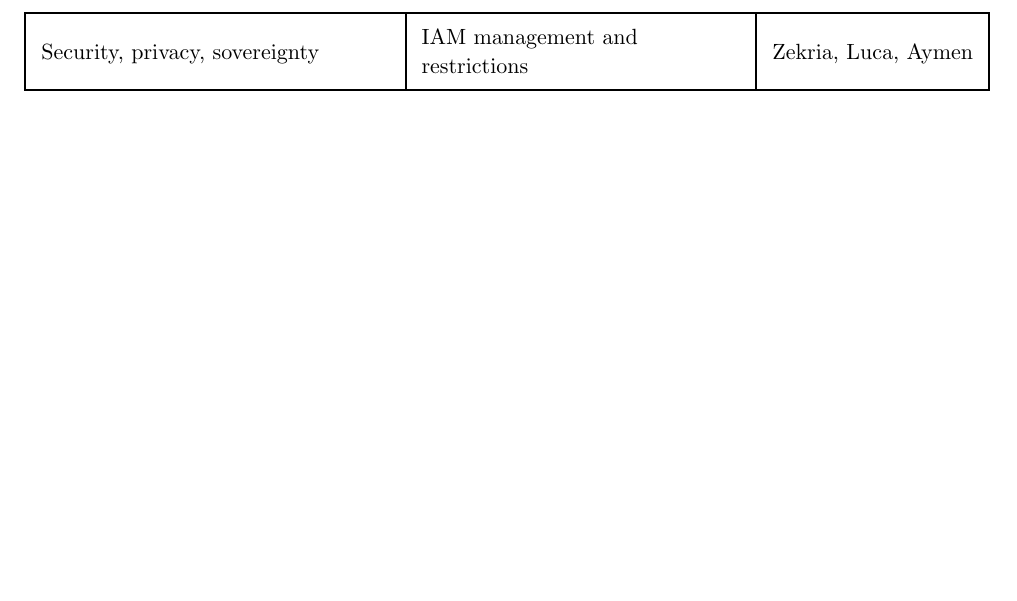
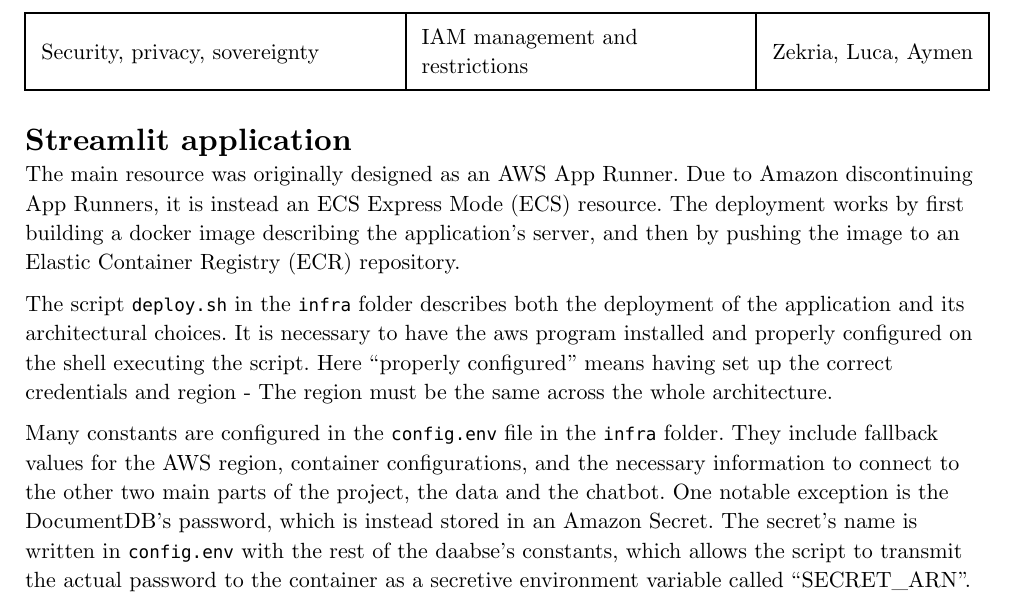
Before and after one commit to Aymen-Belkacem/Cloudsys-project, a Typst document (docs/main.typ): part of page 2 of 2, cut so that both start at the same text, the shorter picture padded with empty space. Compiled offline with Typst 0.15.

Commit message:
chore: worked a bit of the report

```diff
--- a/docs/main.typ
+++ b/docs/main.typ
@@ -50,3 +50,11 @@
   [Comparative study of cloud services], [Final AWS services selection], [Zekria, Luca, Aymen],
   [Security, privacy, sovereignty], [IAM management and restrictions], [Zekria, Luca, Aymen]
 )
+
+= Streamlit application
+
+The main resource was originally designed as an AWS App Runner. Due to Amazon discontinuing App Runners, it is instead an ECS Express Mode (ECS) resource. The deployment works by first building a docker image describing the application's server, and then by pushing the image to an Elastic Container Registry (ECR) repository.
+
+The script `deploy.sh` in the `infra` folder describes both the deployment of the application and its architectural choices. It is necessary to have the aws program installed and properly configured on the shell executing the script. Here "properly configured" means having set up the correct credentials and region - The region must be the same across the whole architecture.
+
+Many constants are configured in the `config.env` file in the `infra` folder. They include fallback values for the AWS region, container configurations, and the necessary information to connect to the other two main parts of the project, the data and the chatbot. One notable exception is the DocumentDB's password, which is instead stored in an Amazon Secret. The secret's name is written in `config.env` with the rest of the daabse's constants, which allows the script to transmit the actual password to the container as a secretive environment variable called "SECRET_ARN".
```
